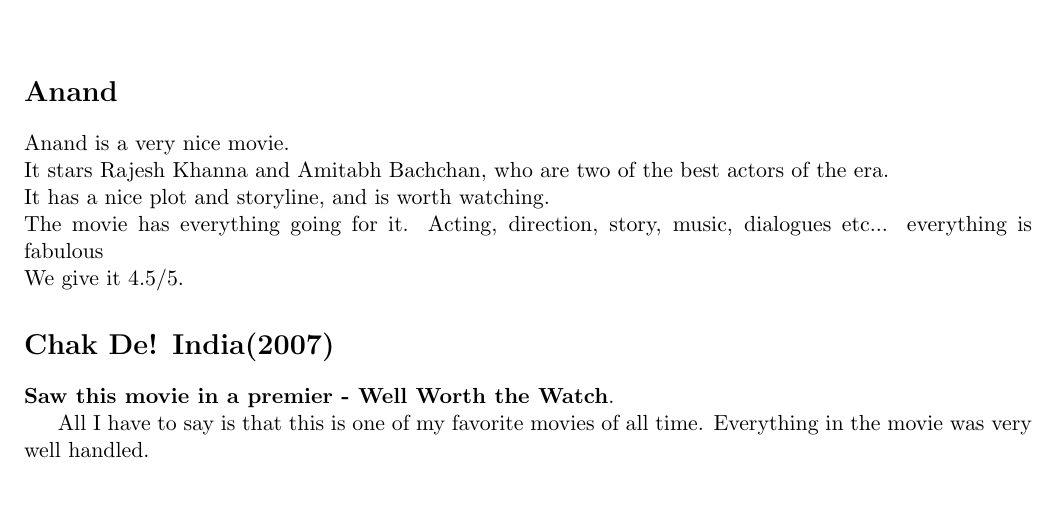
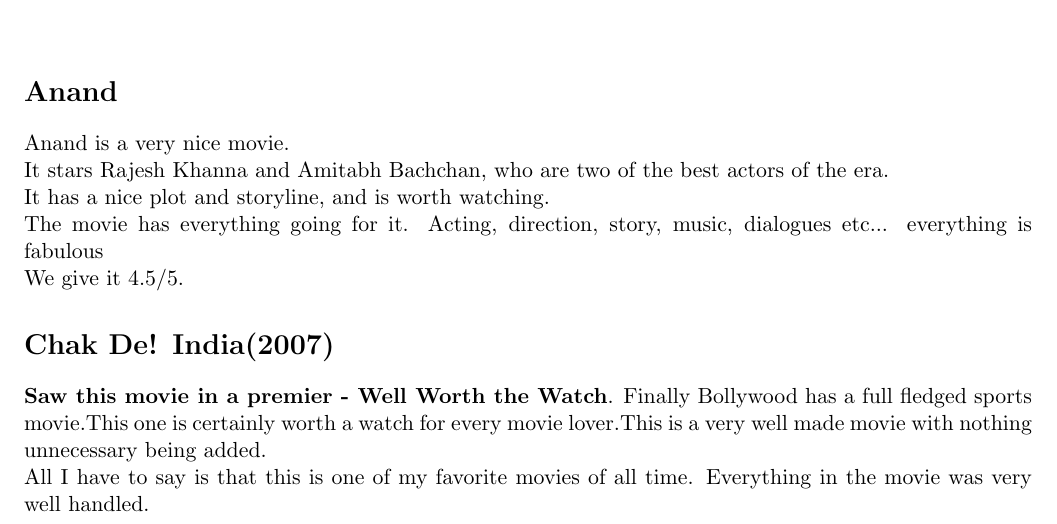
Before and after one commit to mrinaald/cs251-git, a LaTeX document (review.tex): part of the page, cut so that both start at the same text, the shorter picture padded with empty space. Compiled offline with pdfLaTeX.

Commit message:
Update review.tex

```diff
--- a/review.tex
+++ b/review.tex
@@ -17,7 +17,7 @@
 
 \section*{Chak De! India(2007)}
 \textbf{Saw this movie in a premier - Well Worth the Watch}.
-
-All I have to say is that this is one of my favorite movies of all time. Everything in the movie was very well handled.
+Finally Bollywood has a full fledged sports movie.This one is certainly worth a watch for every movie lover.This is a very well made movie with nothing unnecessary being added.\\
+All I have to say is that this is one of my favorite movies of all time. Everything in the movie was very well handled.\\
 
 \end{document}
```
